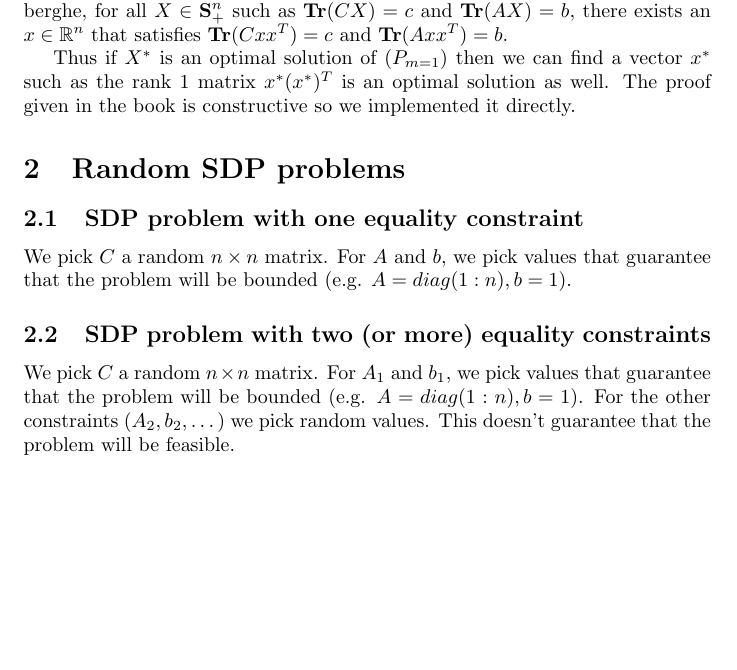
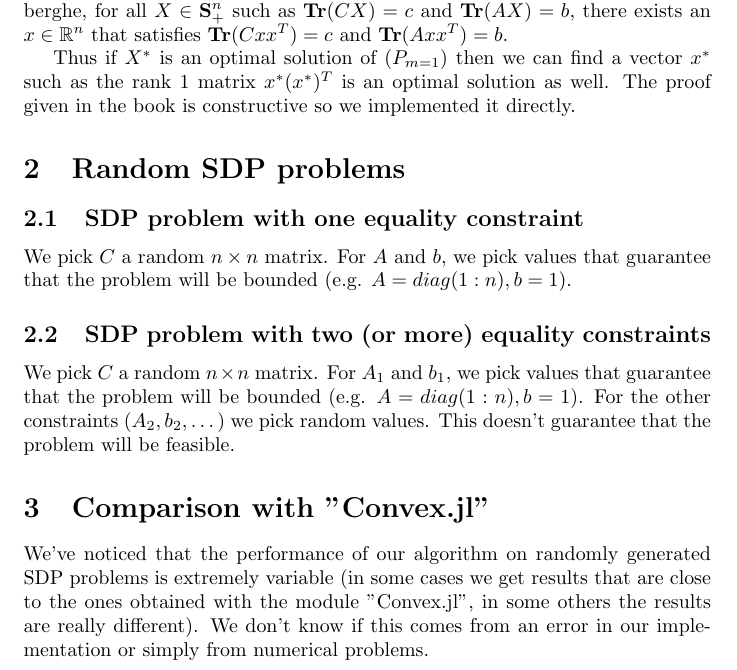
Before and after one commit to mihaidusmanu/sdp-solver, a LaTeX document (report/report.tex): part of page 2 of 2, cut so that both start at the same text, the shorter picture padded with empty space. Compiled offline with pdfLaTeX.

Commit message:
Finished the report.

```diff
--- a/report/report.tex
+++ b/report/report.tex
@@ -92,4 +92,8 @@ We pick $C$ a random $n \times n$ matrix. For $A$ and $b$, we pick values that g
 \subsection{SDP problem with two (or more) equality constraints}
 We pick $C$ a random $n \times n$ matrix. For $A_1$ and $b_1$, we pick values that guarantee that the problem will be bounded (e.g. $A = diag(1 : n), b = 1$). For the other constraints ($A_2, b_2, \dots$) we pick random values. This doesn't guarantee that the problem will be feasible.
 
+\section{Comparison with "Convex.jl"}
+
+We've noticed that the performance of our algorithm on randomly generated SDP problems is extremely variable (in some cases we get results that are close to the ones obtained with the module "Convex.jl", in some others the results are really different). We don't know if this comes from an error in our implementation or simply from numerical problems.
+
 \end{document}
```
